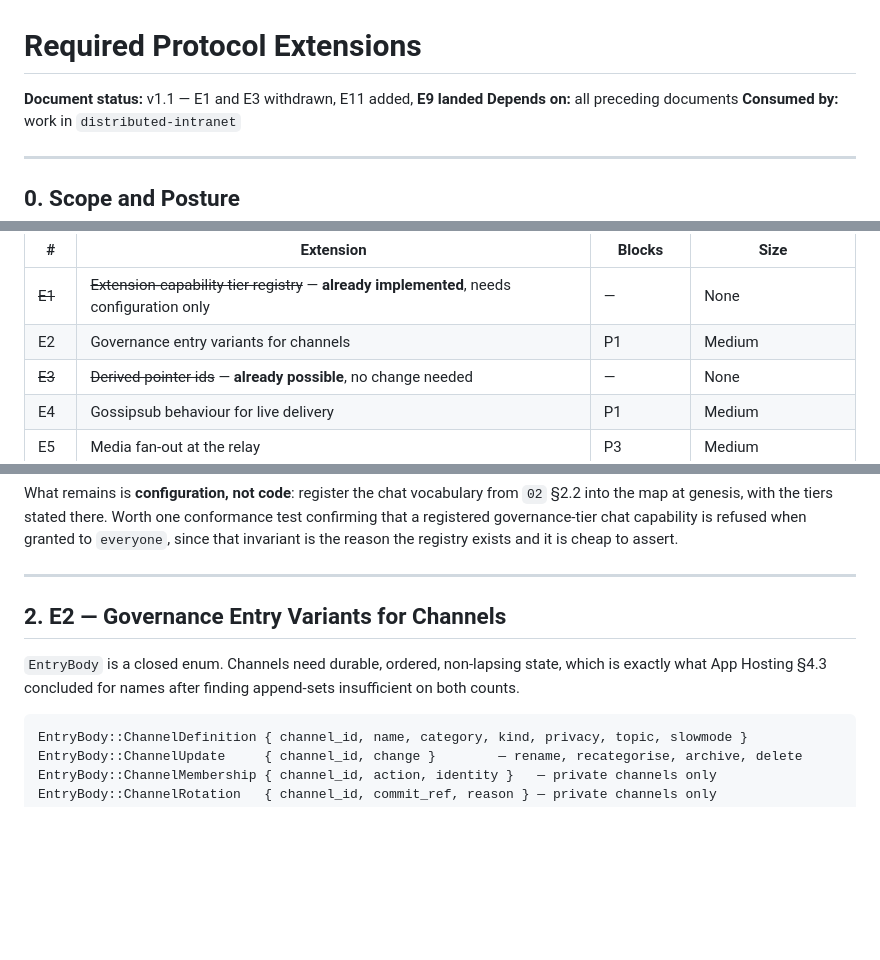
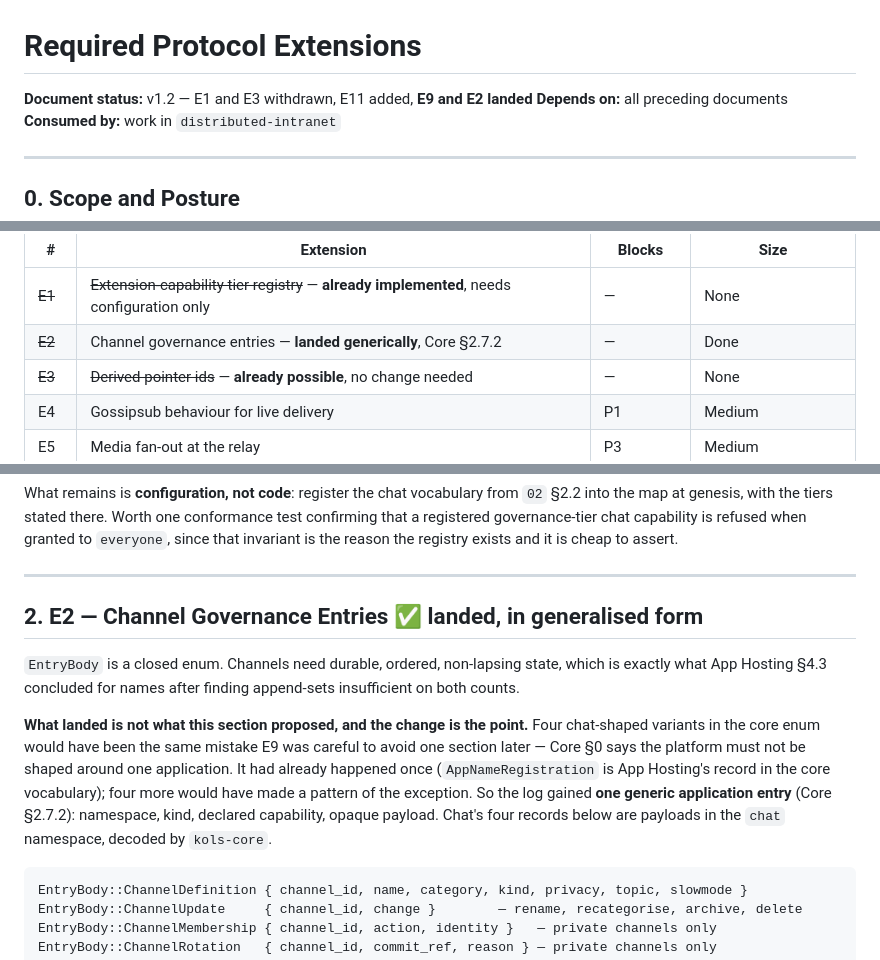
Before and after one commit to DriftingNarwhal/ko-ls, a Markdown page: design/06-protocol-extensions.md, 3 parts joined by grey strips. Rendered like a GitHub page; blank space fills up the shorter version.

````diff
--- a/design/06-protocol-extensions.md
+++ b/design/06-protocol-extensions.md
@@ -1,6 +1,6 @@
 # Required Protocol Extensions
 
-**Document status:** v1.1 — E1 and E3 withdrawn, E11 added, **E9 landed**
+**Document status:** v1.2 — E1 and E3 withdrawn, E11 added, **E9 and E2 landed**
 **Depends on:** all preceding documents
 **Consumed by:** work in `distributed-intranet`
 
@@ -27,7 +27,7 @@ Two rules govern this list:
 | # | Extension | Blocks | Size |
 |---|---|---|---|
 | ~~E1~~ | ~~Extension-capability tier registry~~ — **already implemented**, needs configuration only | — | None |
-| E2 | Governance entry variants for channels | P1 | Medium |
+| ~~E2~~ | Channel governance entries — **landed generically**, Core §2.7.2 | — | Done |
 | ~~E3~~ | ~~Derived pointer ids~~ — **already possible**, no change needed | — | None |
 | E4 | Gossipsub behaviour for live delivery | P1 | Medium |
 | E5 | Media fan-out at the relay | P3 | Medium |
@@ -56,11 +56,20 @@ assert.
 
 ---
 
-## 2. E2 — Governance Entry Variants for Channels
+## 2. E2 — Channel Governance Entries ✅ **landed, in generalised form**
 
 `EntryBody` is a closed enum. Channels need durable, ordered, non-lapsing state, which is
 exactly what App Hosting §4.3 concluded for names after finding append-sets insufficient
 on both counts.
+
+**What landed is not what this section proposed, and the change is the point.** Four
+chat-shaped variants in the core enum would have been the same mistake E9 was careful to
+avoid one section later — Core §0 says the platform must not be shaped around one
+application. It had already happened once (`AppNameRegistration` is App Hosting's record in
+the core vocabulary); four more would have made a pattern of the exception. So the log
+gained **one generic application entry** (Core §2.7.2): namespace, kind, declared
+capability, opaque payload. Chat's four records below are payloads in the `chat` namespace,
+decoded by `kols-core`.
 
 ```
 EntryBody::ChannelDefinition { channel_id, name, category, kind, privacy, topic, slowmode }
````
Also changed, not shown: STATUS.md (+13 -4 lines).
